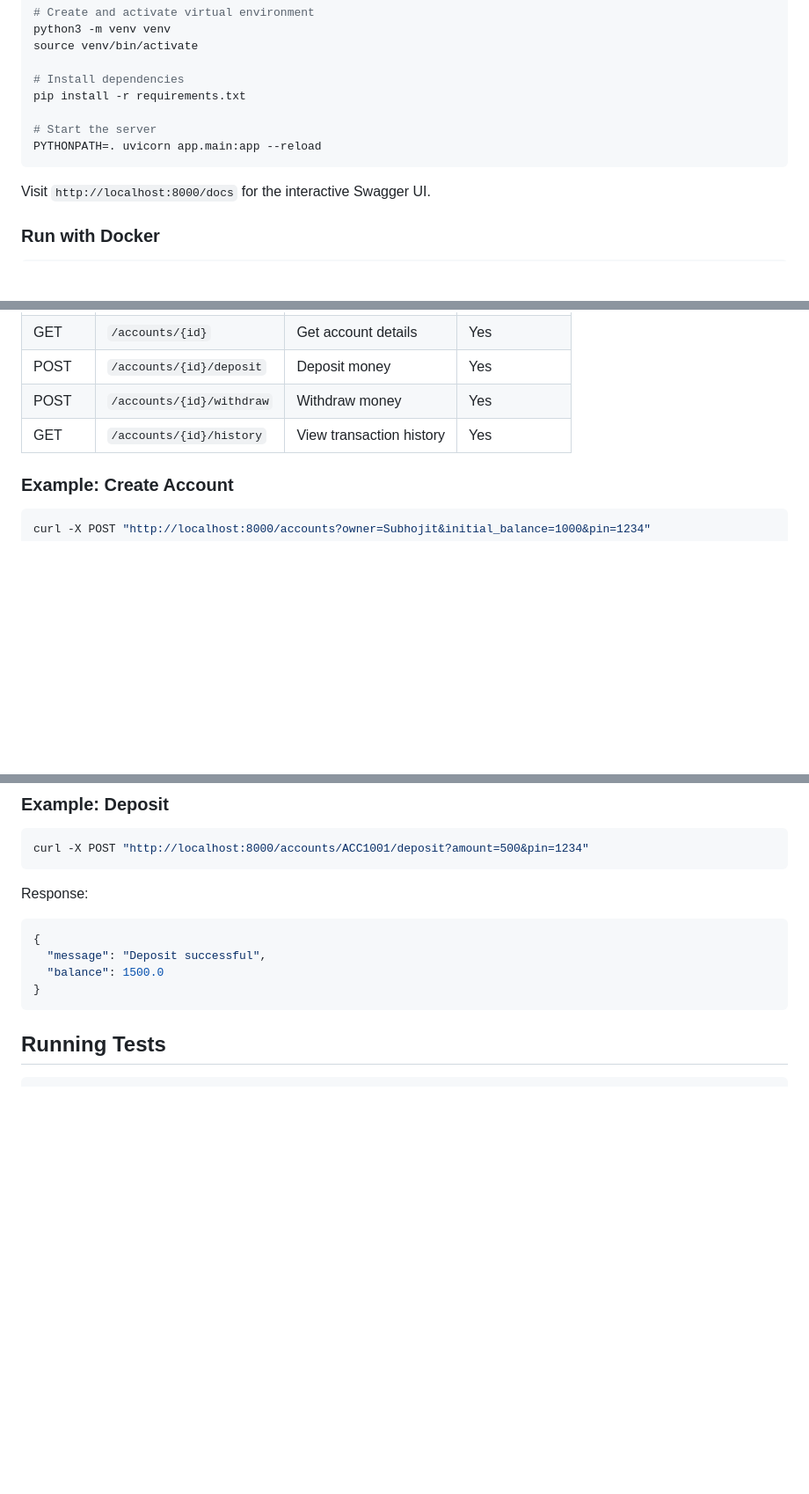
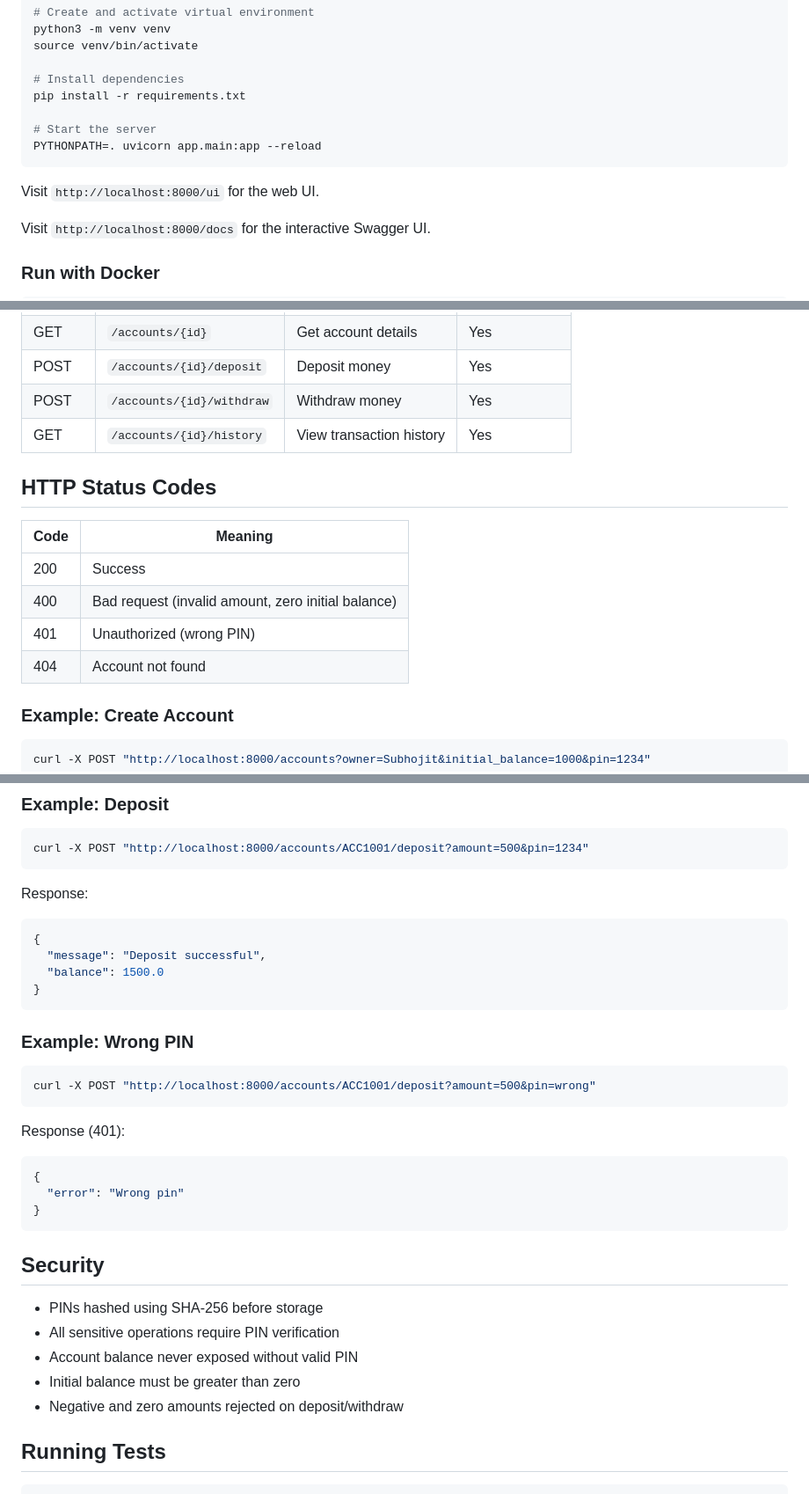
Before and after one commit to subhojit07Das/banking-system, a Markdown page: README.md, 3 parts joined by grey strips. Shown at 88% size. Rendered like a GitHub page; blank space fills up the shorter version.

````diff
--- a/README.md
+++ b/README.md
@@ -65,6 +73,8 @@ pip install -r requirements.txt
 PYTHONPATH=. uvicorn app.main:app --reload
 ```
 
+Visit `http://localhost:8000/ui` for the web UI.
+
 Visit `http://localhost:8000/docs` for the interactive Swagger UI.
 
 ### Run with Docker
@@ -86,6 +96,15 @@ docker run -p 8000:8000 banking-system
 | POST | `/accounts/{id}/deposit` | Deposit money | Yes |
 | POST | `/accounts/{id}/withdraw` | Withdraw money | Yes |
 | GET | `/accounts/{id}/history` | View transaction history | Yes |
+
+## HTTP Status Codes
+
+| Code | Meaning |
+|------|---------|
+| 200 | Success |
+| 400 | Bad request (invalid amount, zero initial balance) |
+| 401 | Unauthorized (wrong PIN) |
+| 404 | Account not found |
 
 ### Example: Create Account
 
@@ -115,6 +134,27 @@ Response:
   "balance": 1500.0
 }
 ```
+
+### Example: Wrong PIN
+
+```bash
+curl -X POST "http://localhost:8000/accounts/ACC1001/deposit?amount=500&pin=wrong"
+```
+
+Response (401):
+```json
+{
+  "error": "Wrong pin"
+}
+```
+
+## Security
+
+- PINs hashed using SHA-256 before storage
+- All sensitive operations require PIN verification
+- Account balance never exposed without valid PIN
+- Initial balance must be greater than zero
+- Negative and zero amounts rejected on deposit/withdraw
 
 ## Running Tests
 
````
Also changed, not shown: other parts of README.md (+26 -18 lines).
